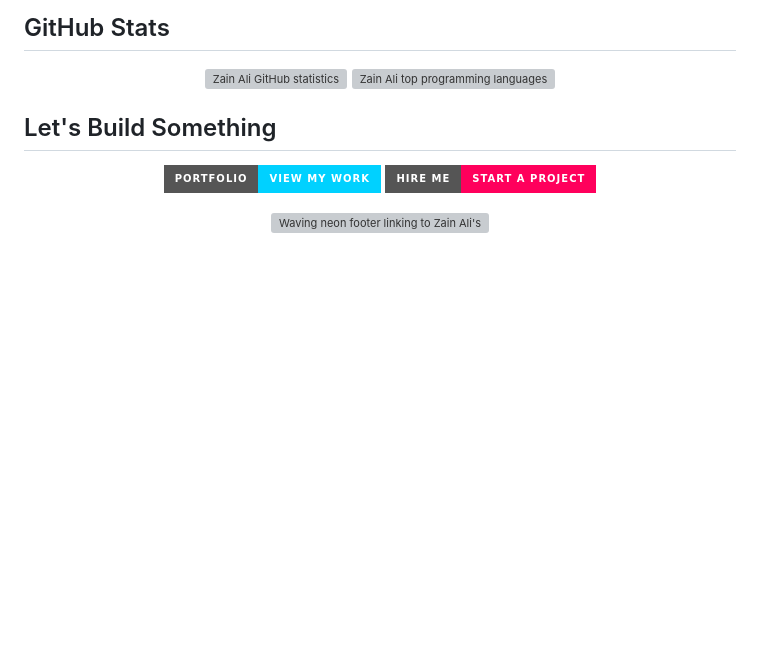
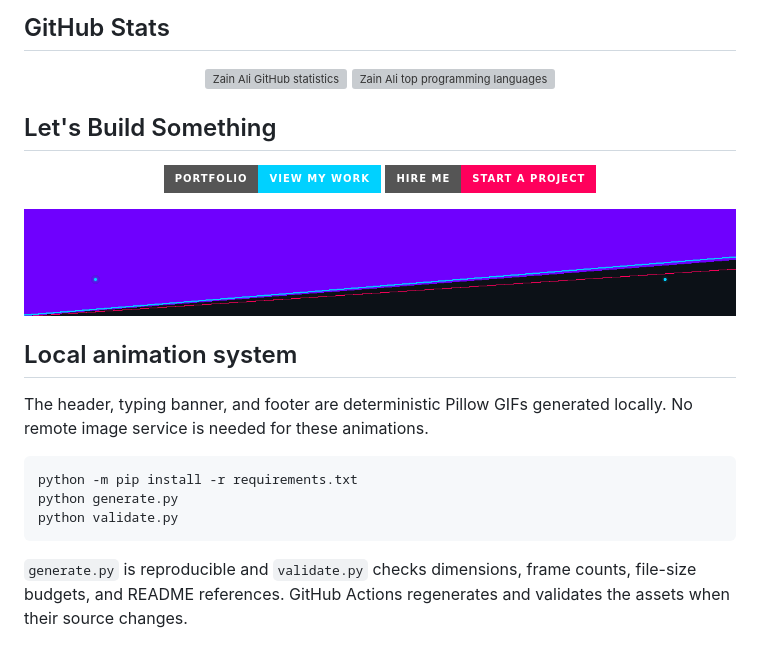
Before and after one commit to codewithzainofc/codewithzainofc, a Markdown page: README.md, the part around one of its changes. Rendered like a GitHub page; pictures changed too: assets/footer.gif (added); badges without logos; blank space fills up the shorter version; grey boxes are pictures that could not be loaded.

Commit message:
feat: pixel-animated profile with falling-icon stack, live stats, and SEO links
Co-authored-by: Copilot <223556219+Copilot@users.noreply.github.com>

````diff
--- a/README.md
+++ b/README.md
@@ -54,4 +54,16 @@ Explore [immersive 3D web experiences by Zain Ali](https://zaindev.me) and selec
 ## Let's Build Something
 
 <p align="center"><a href="https://zaindev.me/?utm_source=github&utm_medium=profile_readme&utm_campaign=readme"><img src="https://img.shields.io/badge/Portfolio-View%20my%20work-00D1FF?style=for-the-badge" alt="View my work at zaindev.me" /></a> <a href="https://zaindev.me/?utm_source=github&utm_medium=profile_readme&utm_campaign=readme"><img src="https://img.shields.io/badge/Hire%20Me-Start%20a%20project-FF005C?style=for-the-badge" alt="Creative developer available for hire" /></a></p>
-<p align="center"><a href="https://zaindev.me"><img src="https://capsule-render.vercel.app/api?type=waving&color=FF005C,7000FF,00D1FF&height=100&section=footer" width="100%" alt="Waving neon footer linking to Zain Ali's website" /></a></p>
+<p align="center"><a href="https://zaindev.me"><img src="assets/footer.gif" width="100%" alt="Animated neon footer linking to Zain Ali's website" /></a></p>
+
+## Local animation system
+
+The header, typing banner, and footer are deterministic Pillow GIFs generated locally. No remote image service is needed for these animations.
+
+```bash
+python -m pip install -r requirements.txt
+python generate.py
+python validate.py
+```
+
+`generate.py` is reproducible and `validate.py` checks dimensions, frame counts, file-size budgets, and README references. GitHub Actions regenerates and validates the assets when their source changes.
````
Also changed, not shown: other parts of README.md (+2 -2 lines), assets/header.gif (added), assets/typing.gif (added), 13 other files.
